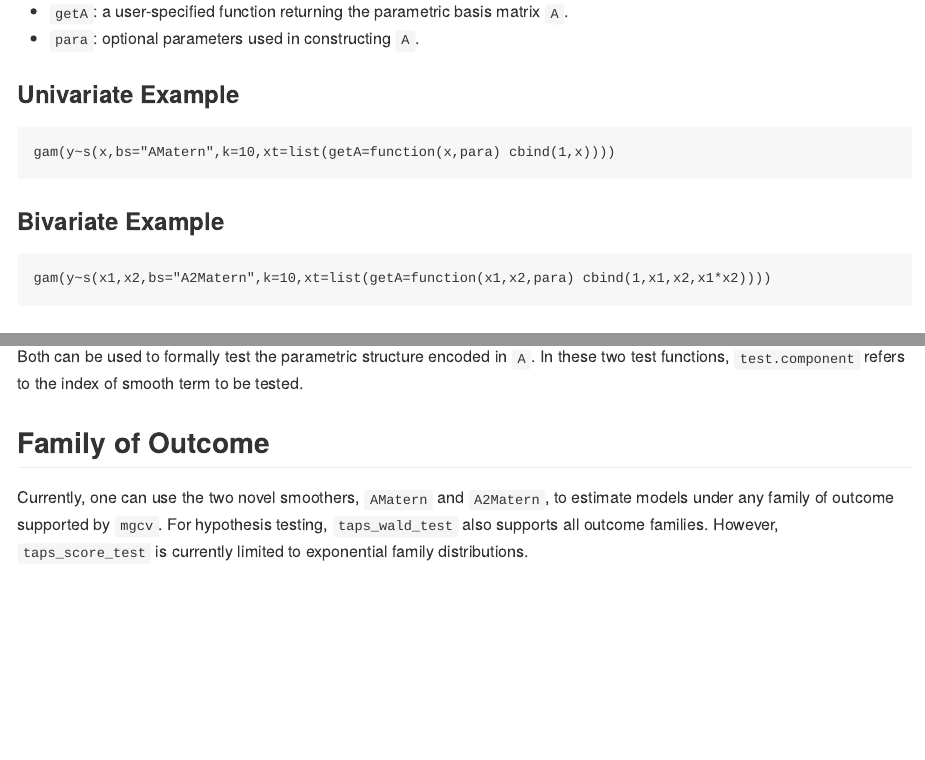
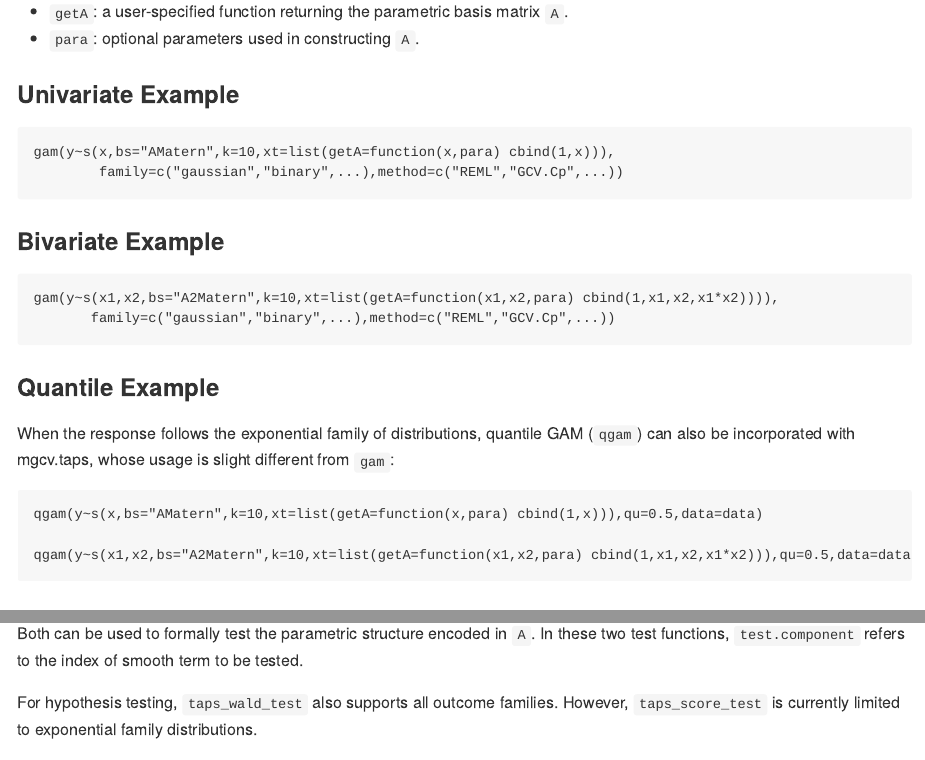
Before and after one commit to harryyiheyang/mgcv.taps, an R Markdown document (README.Rmd): the page in a window 1100 px wide, from 1660 px down, and a second part further down, joined at a grey line. The pictures show the output file README.md that the author committed with the source, drawn offline in the style of GitHub; long lines of code are wrapped.

Commit message:
Update data and example

````diff
--- a/README.Rmd
+++ b/README.Rmd
@@ -67,13 +67,28 @@ Estimation is performed using `mgcv::gam()`. The `xt` argument should be a list:
 ### Univariate Example
 
 ```
-gam(y~s(x,bs="AMatern",k=10,xt=list(getA=function(x,para) cbind(1,x))))
+gam(y~s(x,bs="AMatern",k=10,xt=list(getA=function(x,para) cbind(1,x))),
+        family=c("gaussian","binary",...),method=c("REML","GCV.Cp",...))
 ```
 
 ### Bivariate Example
 
 ```
-gam(y~s(x1,x2,bs="A2Matern",k=10,xt=list(getA=function(x1,x2,para) cbind(1,x1,x2,x1*x2))))
+gam(y~s(x1,x2,bs="A2Matern",k=10,xt=list(getA=function(x1,x2,para) cbind(1,x1,x2,x1*x2)))),
+       family=c("gaussian","binary",...),method=c("REML","GCV.Cp",...))
+```
+
+### Quantile Example
+
+When the response follows the exponential family of distributions, quantile GAM (`qgam`) can also be incorporated with mgcv.taps, whose usage is slight different from `gam`:
+
+```
+qgam(y~s(x,bs="AMatern",k=10,xt=list(getA=function(x,para) cbind(1,x))),qu=0.5,data=data)
+```
+
+```
+qgam(y~s(x1,x2,bs="A2Matern",k=10,xt=list(getA=function(x1,x2,para) cbind(1,x1,x2,x1*x2))),qu=0.5,data=data)
+
 ```
 
 ## Hypothesis Testing
@@ -93,9 +108,6 @@ taps_score_test(fit,test.component=1)
 
 Both can be used to formally test the parametric structure encoded in `A`. In these two test functions, `test.component` refers to the index of smooth term to be tested.
 
-## Family of Outcome
-
-Currently, one can use the two novel smoothers, `AMatern` and `A2Matern`, to estimate models under any family of outcome supported by `mgcv`.
 For hypothesis testing, `taps_wald_test` also supports all outcome families. However, `taps_score_test` is currently limited to exponential family distributions.
 
 ## Example
````
Also changed, not shown: R/taps_score_test.R (+5 -0 lines), README.md.
